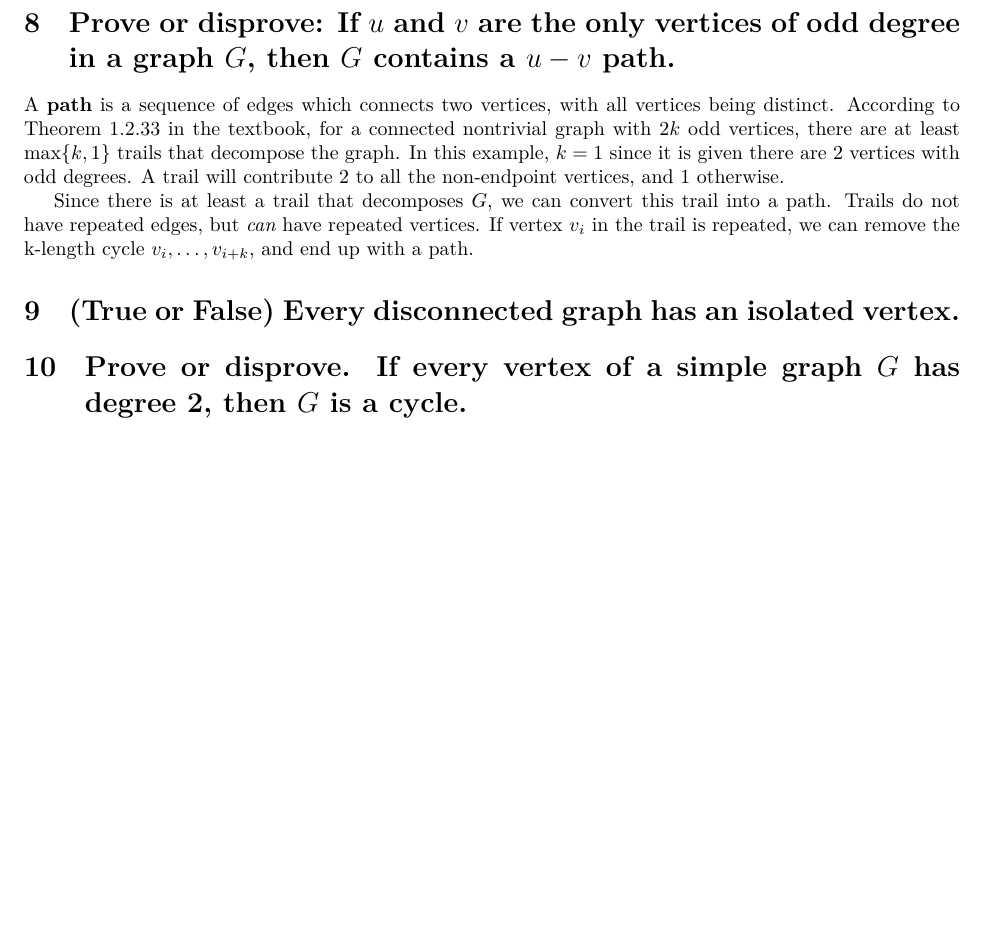
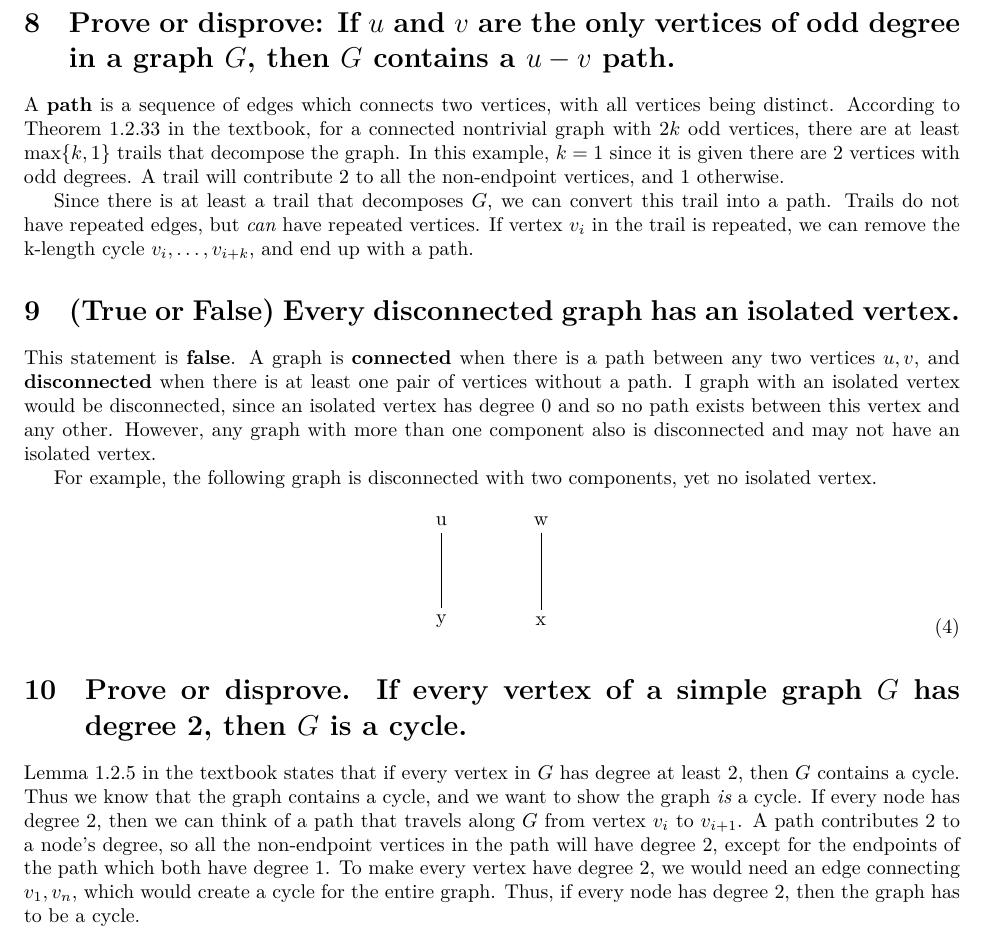
Before and after one commit to andrew15818/graph_theory2022, a LaTeX problem sheet (hw/hw1/hw1.tex): part of page 3 of 3, cut so that both start at the same text, the shorter picture padded with empty space. Compiled offline with XeLaTeX.

Commit message:
initial draft, reword

```diff
--- a/hw/hw1/hw1.tex
+++ b/hw/hw1/hw1.tex
@@ -129,5 +129,37 @@ Trails do not have repeated edges, but \emph{can} have repeated vertices.
 If vertex $v_i$ in the trail is repeated, we can remove the k-length cycle $v_i,\dots,v_{i+k}$, and end up with a path.
 
 \section{(True or False) Every disconnected graph has an isolated vertex.}
+This statement is \textbf{false}.
+A graph is \textbf{connected} when there is a path between any two vertices $u,v$, and \textbf{disconnected} when there is
+at least one pair of vertices without a path.
+I graph with an isolated vertex would be disconnected, since an isolated vertex has degree $0$ and so no path exists
+between this vertex and any other.
+However, any graph with more than one component also is disconnected and may not have an isolated vertex.
+
+For example, the following graph is disconnected with two components,
+yet no isolated vertex.
+
+\begin{equation}
+		\begin{tikzpicture}[node distance=5em]
+			\node (u) at (0,0) {u};
+			\node (y) [below of=u] {y};
+			\node (w) [right of=u] {w};
+			\node (x) [below of=w] {x};
+
+			\path[-] (u) edge (y);
+			\path[-] (w) edge (x);
+		\end{tikzpicture}
+\end{equation}
+
 \section{Prove or disprove. If every vertex of a simple graph $G$ has degree 2, then $G$ is a cycle.}
+Lemma 1.2.5 in the textbook states that if every vertex in $G$ has degree at least 2, then $G$ contains
+a cycle.
+Thus we know that the graph contains a cycle, and we want to show the graph \emph{is} a cycle.
+If every node has degree $2$, then we can think of a path that travels along $G$ from vertex $v_i$ to
+$v_{i+1}$.
+A path contributes $2$ to a node's degree, so all the non-endpoint vertices in the path will
+have degree 2, except for the endpoints of the path which both have degree $1$.
+To make every vertex have degree $2$, we would need an edge connecting $v_1,v_n$, which would create
+a cycle for the entire graph.
+Thus, if every node has degree $2$, then the graph has to be a cycle.
 \end{document}
```
Also changed, not shown: hw/hw1/hw1.pdf, 2 other files.
